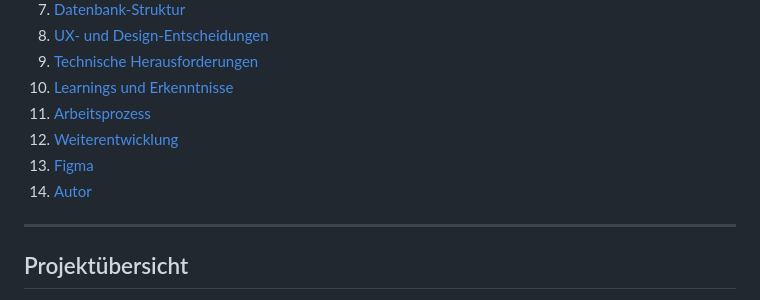
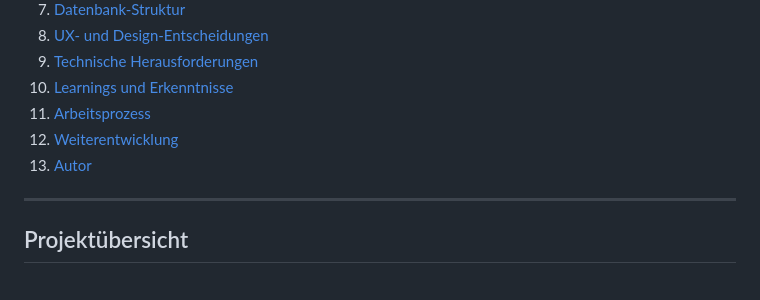
Before and after one commit to LucaGenini/Playess_, a Markdown page: README.md, the part around the change. Rendered like a GitHub page.

```diff
--- a/README.md
+++ b/README.md
@@ -14,8 +14,7 @@ Interactive Song Guess Webapp
 10. [Learnings und Erkenntnisse](#learnings-und-erkenntnisse)
 11. [Arbeitsprozess](#arbeitsprozess)
 12. [Weiterentwicklung](#weiterentwicklung)
-13. [Figma](#figma)
-14. [Autor](#autor)
+13. [Autor](#autor)
 
 ---
 
```
